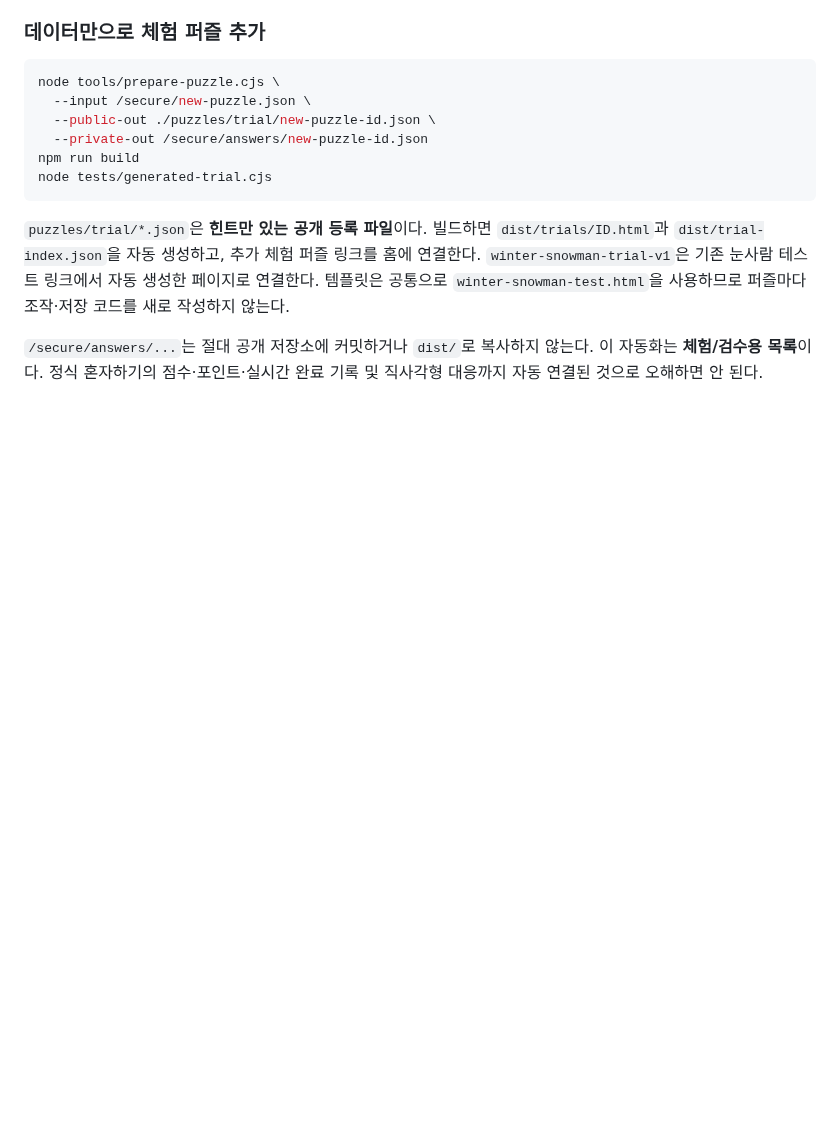
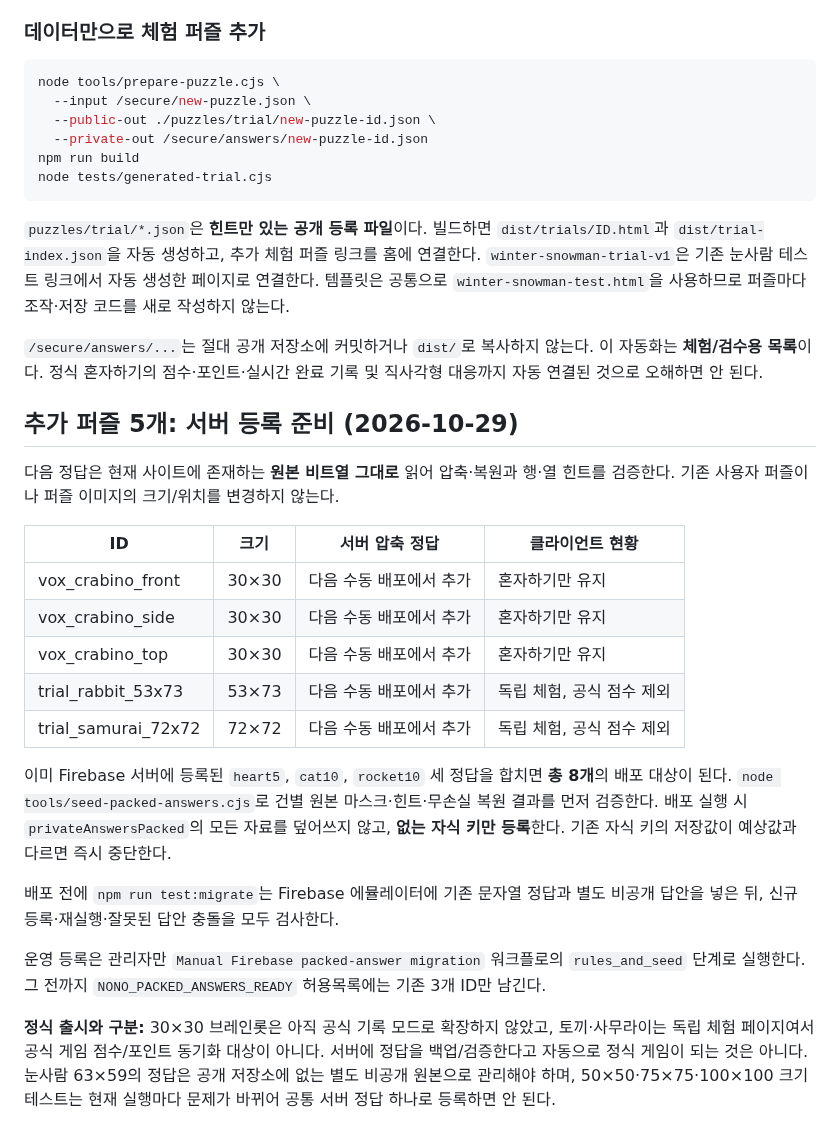
Before and after one commit to ishyun1227/nono-web, a Markdown page: docs/ANSWER_BITPACK.md, the part around the change. Rendered like a GitHub page; blank space fills up the shorter version.

Commit message:
Explain five newly validated packed answers and guarded production activation boundaries

```diff
--- a/docs/ANSWER_BITPACK.md
+++ b/docs/ANSWER_BITPACK.md
@@ -121,3 +121,34 @@ node tests/generated-trial.cjs
 `/secure/answers/...`는 절대 공개 저장소에 커밋하거나 `dist/`로 복사하지 않는다.
 이 자동화는 **체험/검수용 목록**이다. 정식 혼자하기의 점수·포인트·실시간 완료 기록 및
 직사각형 대응까지 자동 연결된 것으로 오해하면 안 된다.
+
+
+## 추가 퍼즐 5개: 서버 등록 준비 (2026-10-29)
+
+다음 정답은 현재 사이트에 존재하는 **원본 비트열 그대로** 읽어 압축·복원과 행·열 힌트를 검증한다. 기존 사용자 퍼즐이나 퍼즐 이미지의 크기/위치를 변경하지 않는다.
+
+| ID | 크기 | 서버 압축 정답 | 클라이언트 현황 |
+| --- | --- | --- | --- |
+| vox_crabino_front | 30×30 | 다음 수동 배포에서 추가 | 혼자하기만 유지 |
+| vox_crabino_side | 30×30 | 다음 수동 배포에서 추가 | 혼자하기만 유지 |
+| vox_crabino_top | 30×30 | 다음 수동 배포에서 추가 | 혼자하기만 유지 |
+| trial_rabbit_53x73 | 53×73 | 다음 수동 배포에서 추가 | 독립 체험, 공식 점수 제외 |
+| trial_samurai_72x72 | 72×72 | 다음 수동 배포에서 추가 | 독립 체험, 공식 점수 제외 |
+
+이미 Firebase 서버에 등록된 `heart5`, `cat10`, `rocket10` 세 정답을 합치면 **총 8개**의 배포 대상이 된다.
+`node tools/seed-packed-answers.cjs`로 건별 원본 마스크·힌트·무손실 복원 결과를 먼저 검증한다.
+배포 실행 시 `privateAnswersPacked`의 모든 자료를 덮어쓰지 않고, **없는 자식 키만 등록**한다.
+기존 자식 키의 저장값이 예상값과 다르면 즉시 중단한다.
+
+배포 전에 `npm run test:migrate`는 Firebase 에뮬레이터에 기존 문자열 정답과 별도 비공개 답안을 넣은 뒤,
+신규 등록·재실행·잘못된 답안 충돌을 모두 검사한다.
+
+운영 등록은 관리자만 `Manual Firebase packed-answer migration` 워크플로의 `rules_and_seed` 단계로 실행한다.
+그 전까지 `NONO_PACKED_ANSWERS_READY` 허용목록에는 기존 3개 ID만 남긴다.
+
+**정식 출시와 구분:** 30×30 브레인롯은 아직 공식 기록 모드로 확장하지 않았고,
+토끼·사무라이는 독립 체험 페이지여서 공식 게임 점수/포인트 동기화 대상이 아니다.
+서버에 정답을 백업/검증한다고 자동으로 정식 게임이 되는 것은 아니다.
+눈사람 63×59의 정답은 공개 저장소에 없는 별도 비공개 원본으로 관리해야 하며,
+50×50·75×75·100×100 크기 테스트는 현재 실행마다 문제가 바뀌어
+공통 서버 정답 하나로 등록하면 안 된다.
```
